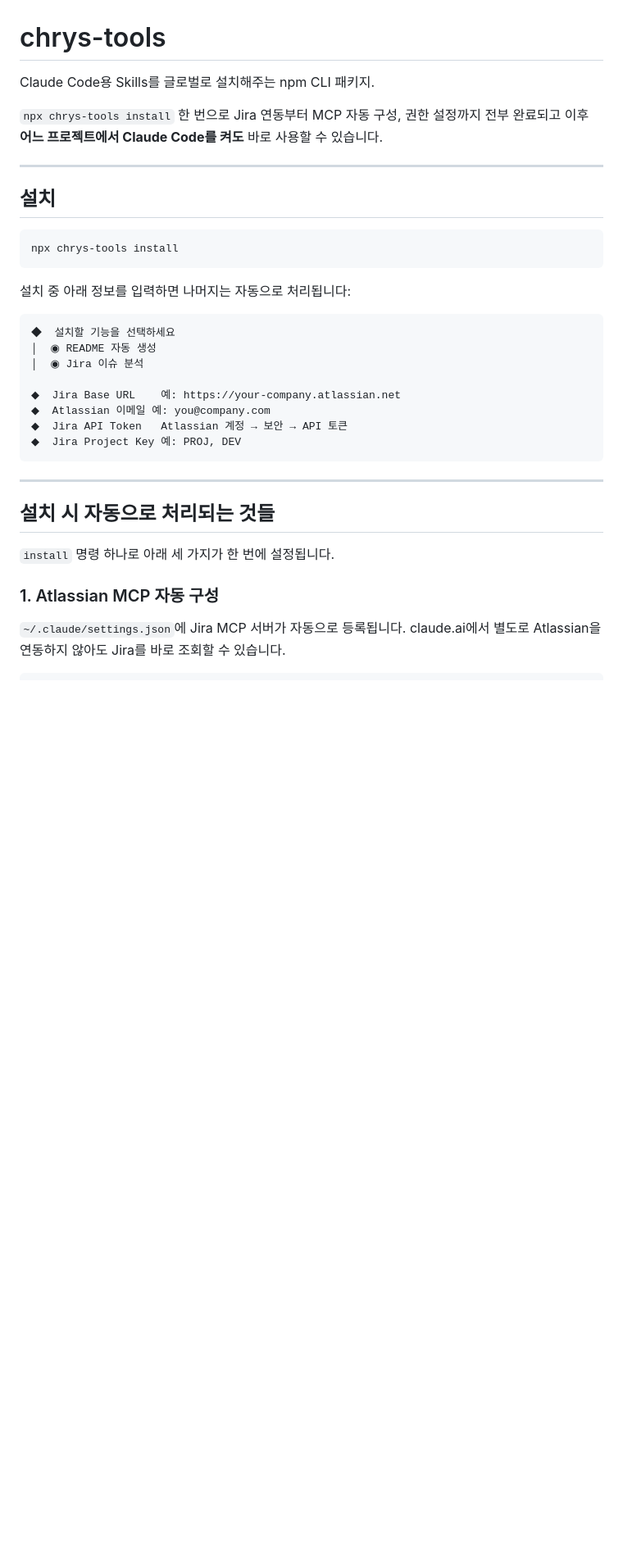
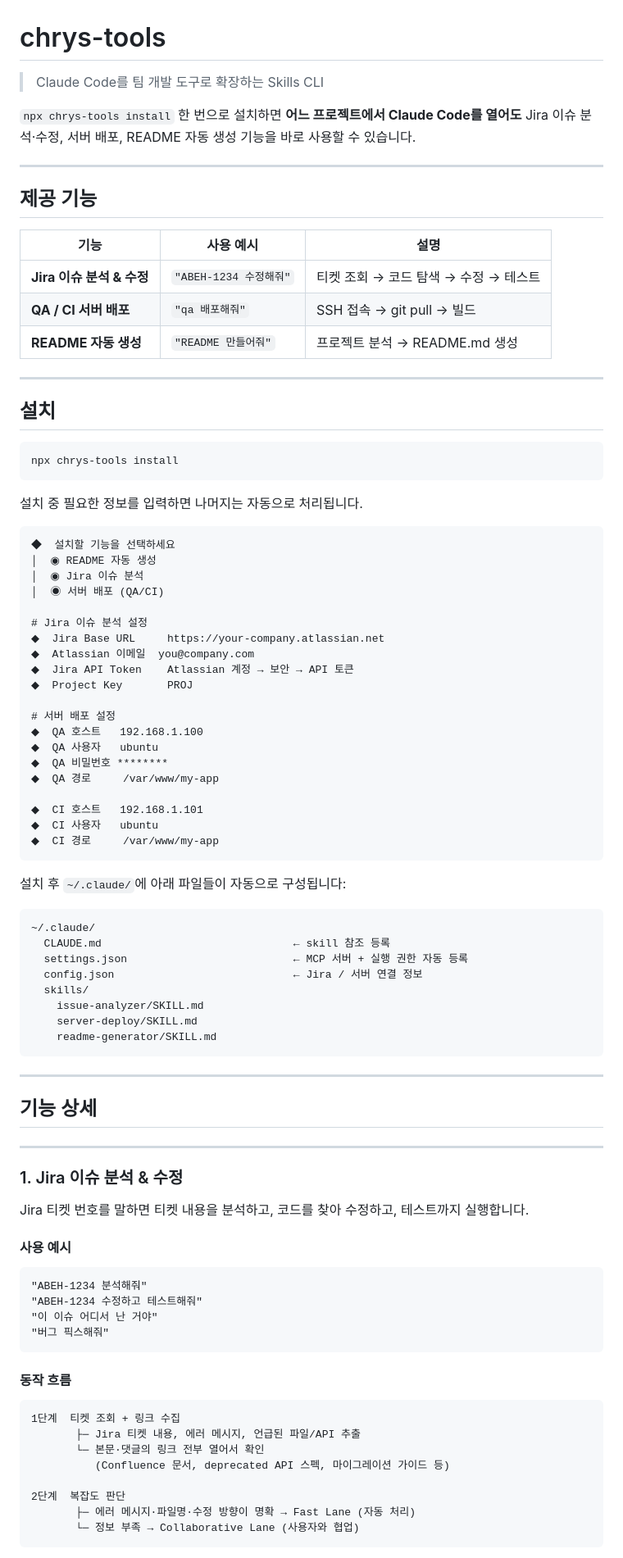
Before and after one commit to chry8822/chrys-tools, a Markdown page: README.md, the part around one of its changes. Shown at 82% size. GitHub-like rendering; blank space fills up the shorter version.

````diff
--- a/README.md
+++ b/README.md
@@ -1,9 +1,19 @@
 # chrys-tools
 
-Claude Code용 Skills를 글로벌로 설치해주는 npm CLI 패키지.
+> Claude Code를 팀 개발 도구로 확장하는 Skills CLI
 
-`npx chrys-tools install` 한 번으로 Jira 연동부터 MCP 자동 구성, 권한 설정까지 전부 완료되고
-이후 **어느 프로젝트에서 Claude Code를 켜도** 바로 사용할 수 있습니다.
+`npx chrys-tools install` 한 번으로 설치하면 **어느 프로젝트에서 Claude Code를 열어도**
+Jira 이슈 분석·수정, 서버 배포, README 자동 생성 기능을 바로 사용할 수 있습니다.
+
+---
+
+## 제공 기능
+
+| 기능 | 사용 예시 | 설명 |
+|------|-----------|------|
+| **Jira 이슈 분석 & 수정** | `"ABEH-1234 수정해줘"` | 티켓 조회 → 코드 탐색 → 수정 → 테스트 |
+| **QA / CI 서버 배포** | `"qa 배포해줘"` | SSH 접속 → git pull → 빌드 |
+| **README 자동 생성** | `"README 만들어줘"` | 프로젝트 분석 → README.md 생성 |
 
 ---
 
@@ -13,26 +23,73 @@ Claude Code용 Skills를 글로벌로 설치해주는 npm CLI 패키지.
 npx chrys-tools install
 ```
 
-설치 중 아래 정보를 입력하면 나머지는 자동으로 처리됩니다:
+설치 중 필요한 정보를 입력하면 나머지는 자동으로 처리됩니다.
 
 ```
 ◆  설치할 기능을 선택하세요
 │  ◉ README 자동 생성
 │  ◉ Jira 이슈 분석
+│  ◉ 서버 배포 (QA/CI)
 
-◆  Jira Base URL    예: https://your-company.atlassian.net
-◆  Atlassian 이메일 예: you@company.com
-◆  Jira API Token   Atlassian 계정 → 보안 → API 토큰
-◆  Jira Project Key 예: PROJ, DEV
+# Jira 이슈 분석 설정
+◆  Jira Base URL     https://your-company.atlassian.net
+◆  Atlassian 이메일  you@company.com
+◆  Jira API Token    Atlassian 계정 → 보안 → API 토큰
+◆  Project Key       PROJ
+
+# 서버 배포 설정
+◆  QA 호스트   192.168.1.100
+◆  QA 사용자   ubuntu
+◆  QA 비밀번호 ********
+◆  QA 경로     /var/www/my-app
+
+◆  CI 호스트   192.168.1.101
+◆  CI 사용자   ubuntu
+◆  CI 경로     /var/www/my-app
+```
+
+설치 후 `~/.claude/`에 아래 파일들이 자동으로 구성됩니다:
+
+```
+~/.claude/
+  CLAUDE.md                              ← skill 참조 등록
+  settings.json                          ← MCP 서버 + 실행 권한 자동 등록
+  config.json                            ← Jira / 서버 연결 정보
+  skills/
+    issue-analyzer/SKILL.md
+    server-deploy/SKILL.md
+    readme-generator/SKILL.md
 ```
 
 ---
 
-## 설치 시 자동으로 처리되는 것들
+## 기능 상세
 
-`install` 명령 하나로 아래 세 가지가 한 번에 설정됩니다.
+---
 
-### 1. Atlassian MCP 자동 구성
+### 1. Jira 이슈 분석 & 수정
 
-`~/.claude/settings.json`에 Jira MCP 서버가 자동으로 등록됩니다.
-claude.ai에서 별도로 Atlassian을 연동하지 않아도 Jira를 바로 조회할 수 있습니다.
+Jira 티켓 번호를 말하면 티켓 내용을 분석하고, 코드를 찾아 수정하고, 테스트까지 실행합니다.
+
+#### 사용 예시
+
+```
+"ABEH-1234 분석해줘"
+"ABEH-1234 수정하고 테스트해줘"
+"이 이슈 어디서 난 거야"
+"버그 픽스해줘"
+```
+
+#### 동작 흐름
+
+```
+1단계  티켓 조회 + 링크 수집
+       ├─ Jira 티켓 내용, 에러 메시지, 언급된 파일/API 추출
+       └─ 본문·댓글의 링크 전부 열어서 확인
+          (Confluence 문서, deprecated API 스펙, 마이그레이션 가이드 등)
+
+2단계  복잡도 판단
+       ├─ 에러 메시지·파일명·수정 방향이 명확 → Fast Lane (자동 처리)
+       └─ 정보 부족 → Collaborative Lane (사용자와 협업)
+```
+
````
Also changed, not shown: other parts of README.md (+182 -178 lines).
